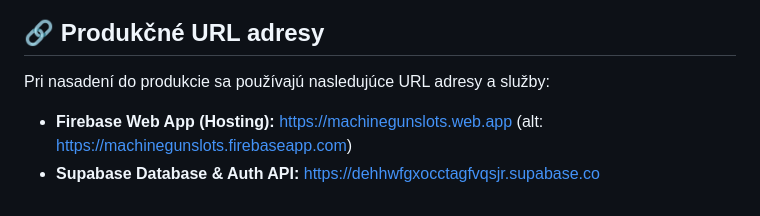
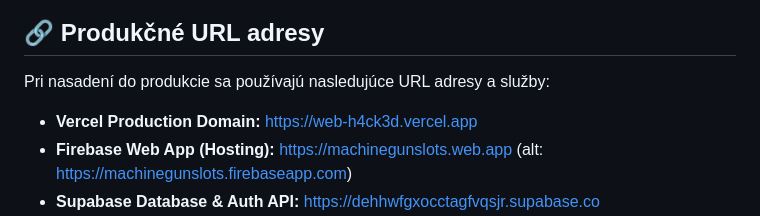
Before and after one commit to youh4ck3dme/flutterdashb, a Markdown page: README.md, the part around the change. Drawn GitHub-style.

Commit message:
docs: add Vercel production domain to README production URLs

```diff
--- a/README.md
+++ b/README.md
@@ -11,6 +11,7 @@ Aplikácia je uložená v adresári:
 
 Pri nasadení do produkcie sa používajú nasledujúce URL adresy a služby:
 
+*   **Vercel Production Domain:** [https://web-h4ck3d.vercel.app](https://web-h4ck3d.vercel.app)
 *   **Firebase Web App (Hosting):** [https://machinegunslots.web.app](https://machinegunslots.web.app) (alt: [https://machinegunslots.firebaseapp.com](https://machinegunslots.firebaseapp.com))
 *   **Supabase Database & Auth API:** [https://dehhwfgxocctagfvqsjr.supabase.co](https://dehhwfgxocctagfvqsjr.supabase.co)
 *   **WordPress Live Site:** [https://h4ck3d.me](https://h4ck3d.me)
```
